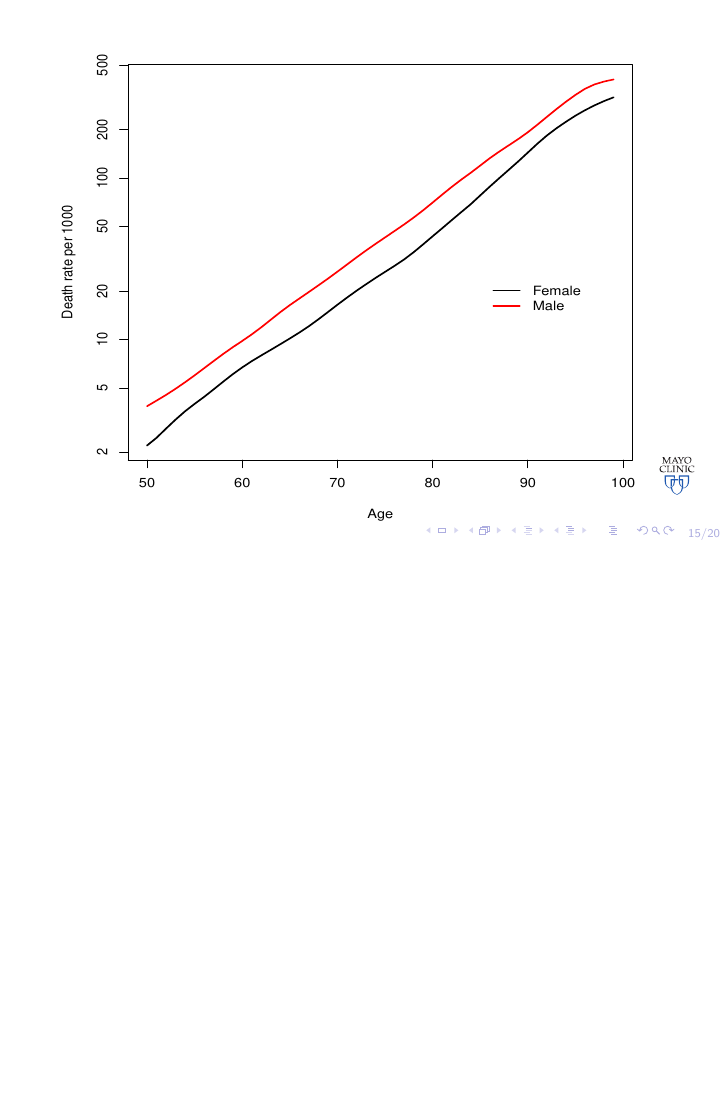
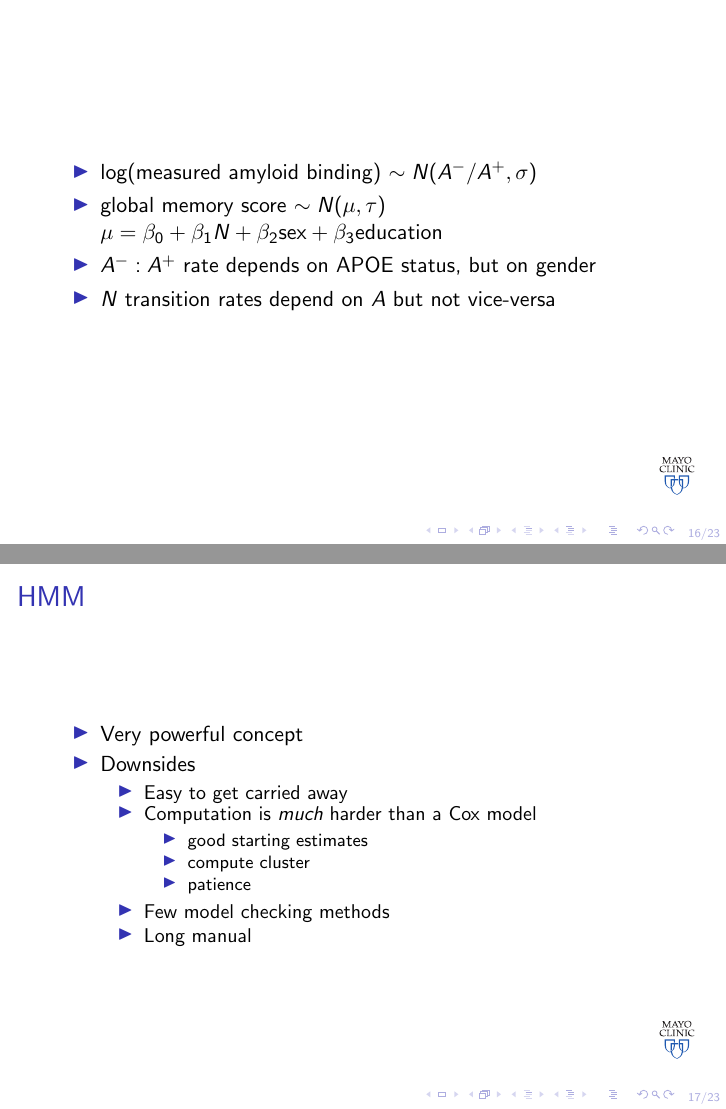
Before and after one commit to therneau/iscb2018, LaTeX slides (class18.tex, which reads mcsa.tex): page 27 of 32 before the commit and pages 28 and 29 of 35 after it, the two joined at a grey line, the shorter picture padded with empty space. Compiled offline with pdfLaTeX; a LaTeX package or settings file that is missing is left out.

```diff
--- a/mcsa.tex
+++ b/mcsa.tex
@@ -158,3 +175,28 @@
+\begin{frame}
+  \begin{itemize}
+    \item log(measured amyloid binding) $ \sim N(A^-/A^+, \sigma)$
+    \item global memory score $\sim N(\mu, \tau)$ \\
+      $\mu = \beta_0 + \beta_1N + \beta_2\mbox{sex} + \beta_3\mbox{education}$
+    \item $A^-:A^+$ rate depends on APOE status, but on gender
+    \item $N$ transition rates depend on $A$ but not vice-versa
+  \end{itemize}
+\end{frame}
+
+\begin{frame}{HMM}
+  \begin{itemize}
+    \item Very powerful concept
+    \item Downsides
+      \begin{itemize}
+        \item Easy to get carried away
+        \item Computation is \emph{much} harder than a Cox model
+          \begin{itemize}
+            \item good starting estimates
+            \item compute cluster
+            \item patience
+          \end{itemize}
+        \item Few model checking methods
+        \item Long manual
+      \end{itemize}
   \end{itemize}
 \end{frame}
 
```
Also changed, not shown: class18.pdf (added), mcsa.tex (23 more changed lines), 3 other files.
